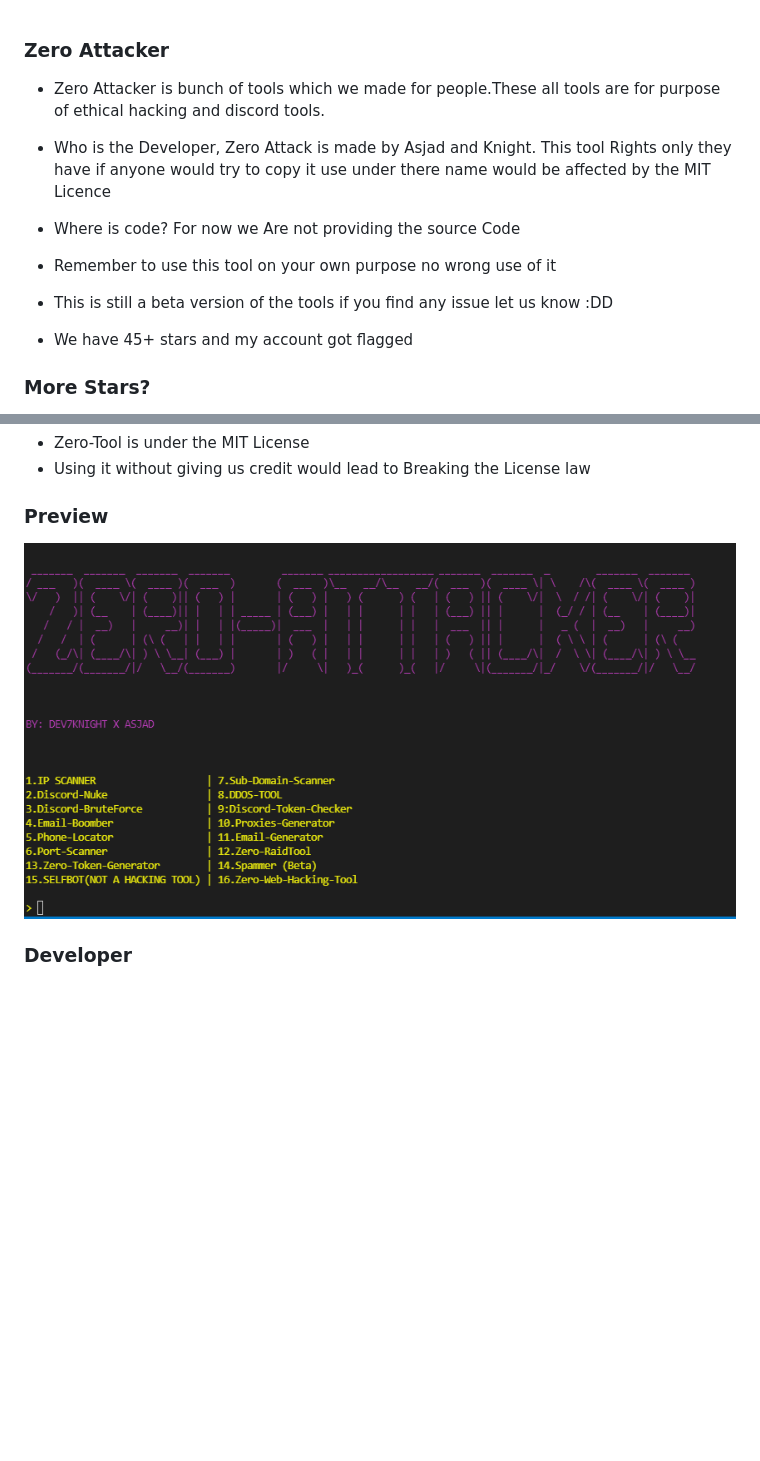
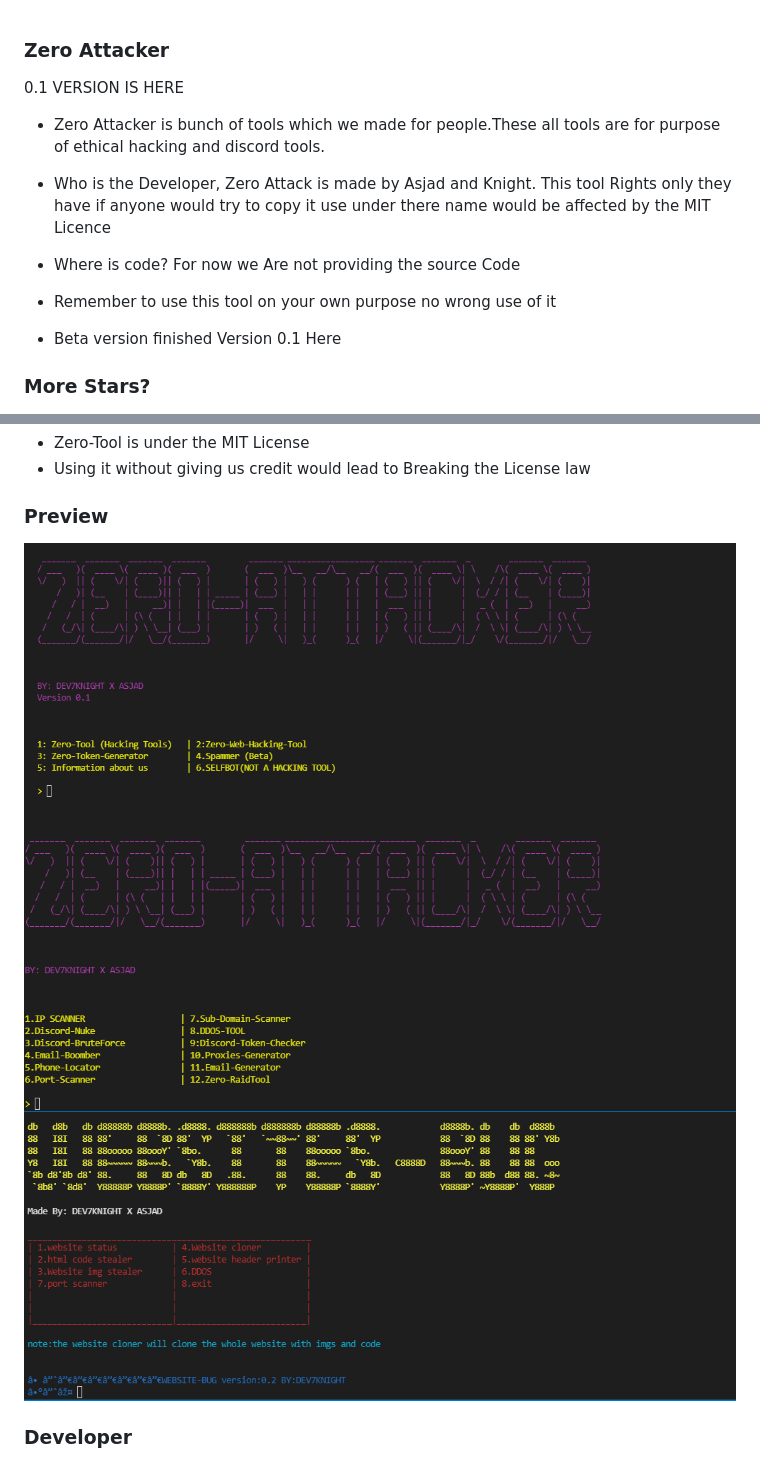
Before and after one commit to AsjadOooO/Zero-attacker, a Markdown page: README.md, 2 parts joined by grey strips. Drawn GitHub-style; pictures changed too: zero-power.png, zero-web.png (added), zero.png (added); blank space fills up the shorter version.

```diff
--- a/README.md
+++ b/README.md
@@ -1,4 +1,7 @@
 ### Zero Attacker
+
+
+0.1 VERSION IS HERE
 
 - Zero Attacker is bunch of tools which we made for people.These all tools are for purpose of ethical hacking and discord tools.
 
@@ -8,9 +11,8 @@
 
 - Remember to use this tool on your own purpose no wrong use of it
 
-- This is still a beta version of the tools if you find any issue let us know :DD
+- Beta version finished Version 0.1 Here
 
-- We have 45+ stars and my account got flagged
 
 
 ### More Stars?
@@ -34,6 +36,9 @@
 
 ### Preview
 ![image](https://github.com/AsjadOooO/Zero-attacker/blob/main/zero-power.png)
+![image](https://github.com/AsjadOooO/Zero-attacker/blob/main/zero.png)
+![image](https://github.com/AsjadOooO/Zero-attacker/blob/main/zero-web.png)
+
 
 ### Developer
 - Asjadˢʰ#0060, Dev7knight#3544 is the Developer of this Zero Attacker
```
Also changed, not shown: 3 other files.
